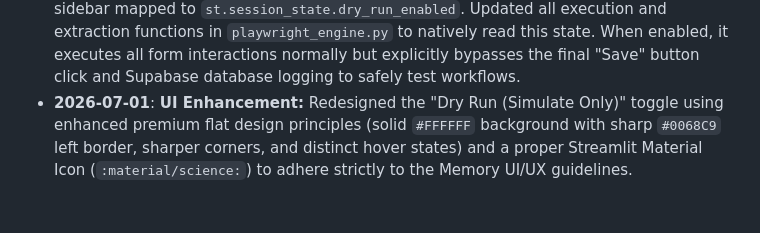
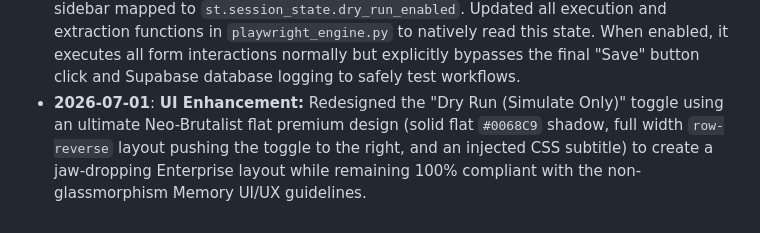
Before and after one commit to nerfbreak/newspage_automation, a Markdown page: .agents/MEMORY.md, the part around the change. Drawn GitHub-style.

Commit message:
docs: update memory with neo-brutalist dry run ui fix

```diff
--- a/.agents/MEMORY.md
+++ b/.agents/MEMORY.md
@@ -148,4 +148,4 @@ This file acts as the "Distributed Project Memory" for AI agents. It tracks arch
 - **2026-07-01**: Implemented Error Screenshots: Automation engine now captures a screenshot upon fatal error within the active browser session (`managed_browser_session`), storing it in `screenshots/` and appending the path to the exception.
 - **2026-07-01**: Enhanced Telegram Notifications: `utils.py/send_telegram_alert` upgraded to support `photo_path` (using `sendPhoto` multipart/form-data upload) to send error screenshots. Modified `playwright_engine.py` exception handlers to attach the screenshot. Modified `playwright_engine.py` abort notifications to dynamically append a comma-separated list of failed SKUs.
 - **2026-07-01**: Implemented Global Dry Run Mode: Added a global toggle switch in `app.py` sidebar mapped to `st.session_state.dry_run_enabled`. Updated all execution and extraction functions in `playwright_engine.py` to natively read this state. When enabled, it executes all form interactions normally but explicitly bypasses the final "Save" button click and Supabase database logging to safely test workflows.
-- **2026-07-01**: **UI Enhancement:** Redesigned the "Dry Run (Simulate Only)" toggle using enhanced premium flat design principles (solid `#FFFFFF` background with sharp `#0068C9` left border, sharper corners, and distinct hover states) and a proper Streamlit Material Icon (`:material/science:`) to adhere strictly to the Memory UI/UX guidelines.
+- **2026-07-01**: **UI Enhancement:** Redesigned the "Dry Run (Simulate Only)" toggle using an ultimate Neo-Brutalist flat premium design (solid flat `#0068C9` shadow, full width `row-reverse` layout pushing the toggle to the right, and an injected CSS subtitle) to create a jaw-dropping Enterprise layout while remaining 100% compliant with the non-glassmorphism Memory UI/UX guidelines.
```
